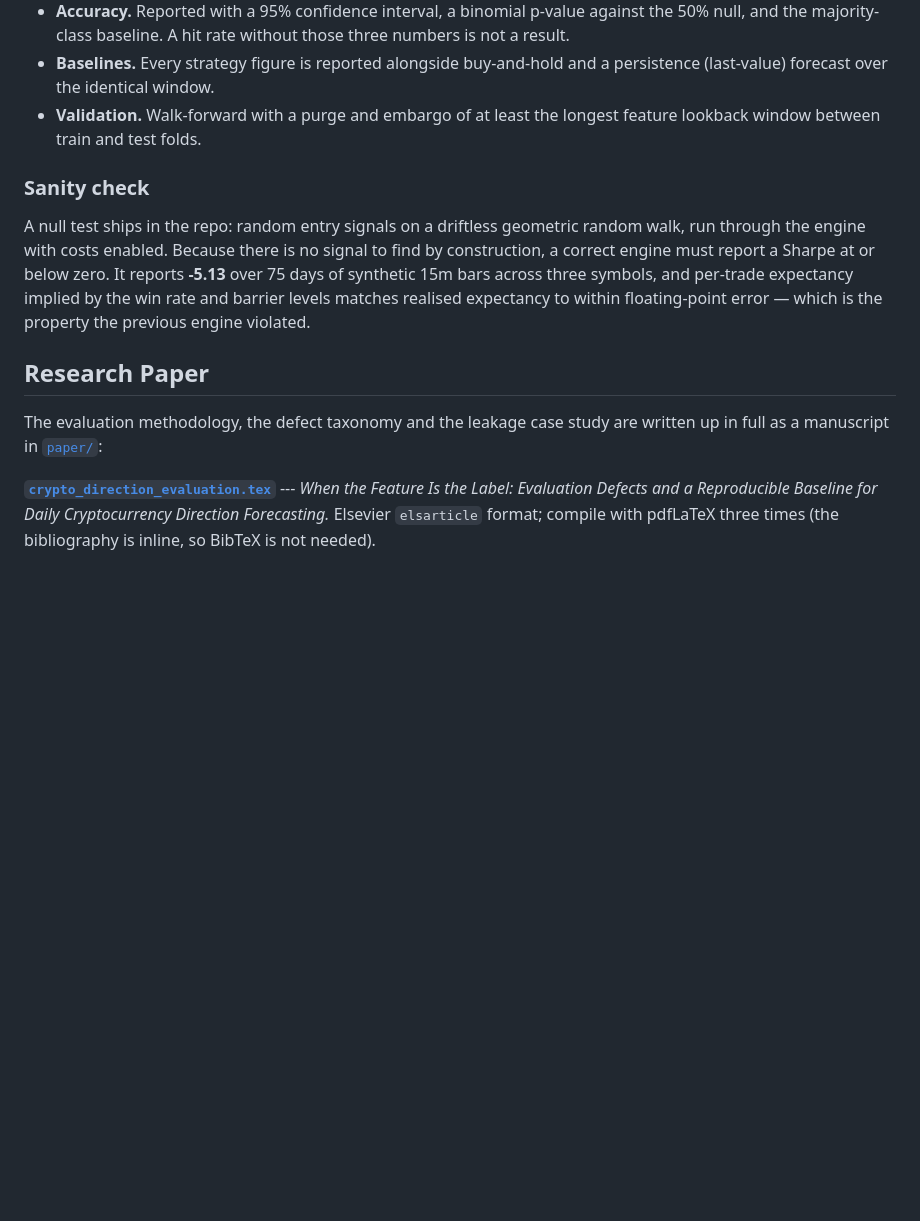
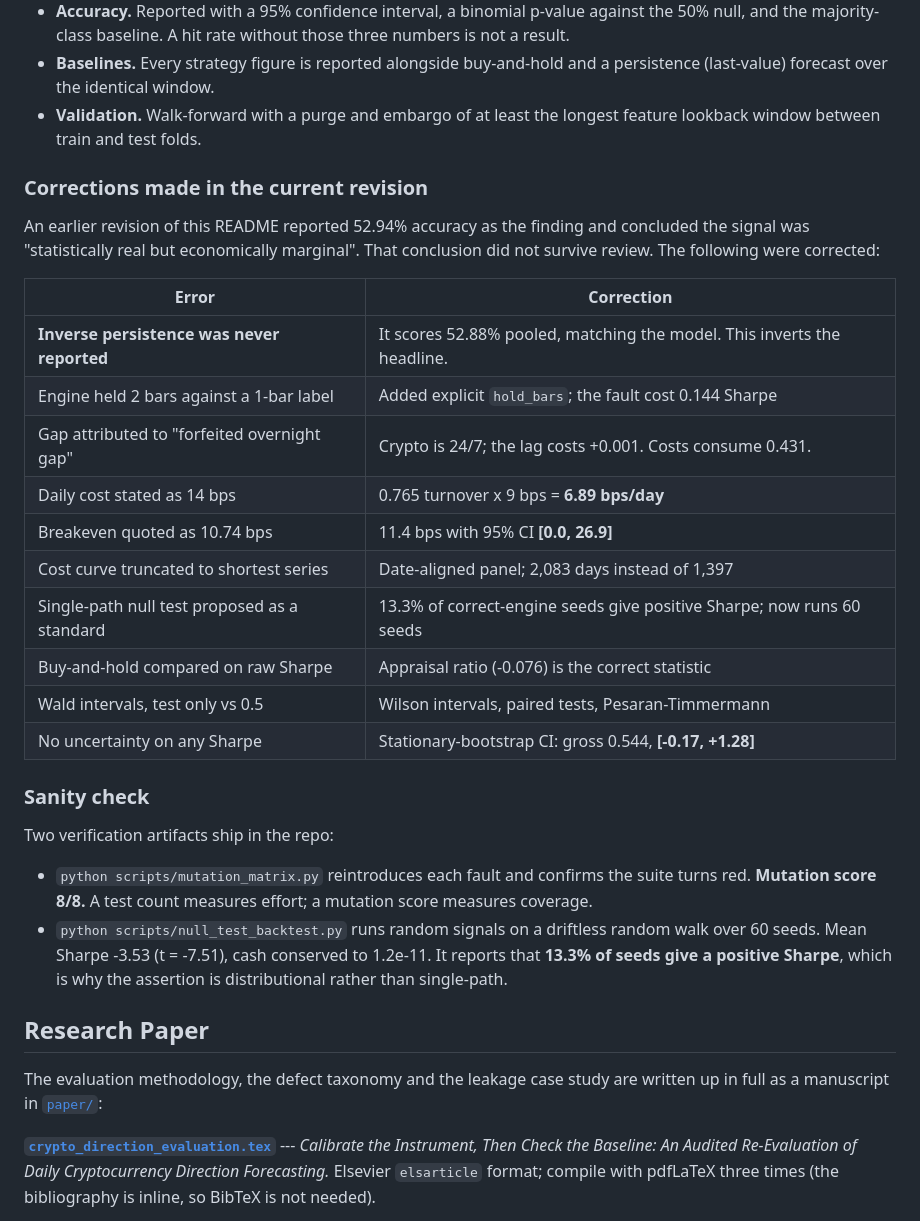
Before and after one commit to Ratnachand04/FINBIN, a Markdown page: README.md, the part around one of its changes. Drawn GitHub-style; blank space fills up the shorter version.

```diff
--- a/README.md
+++ b/README.md
@@ -299,15 +330,36 @@ and [`tests/test_feature_pipeline_correctness.py`](tests/test_feature_pipeline_c
 - **Validation.** Walk-forward with a purge and embargo of at least the longest
   feature lookback window between train and test folds.
 
+### Corrections made in the current revision
+
+An earlier revision of this README reported 52.94% accuracy as the finding and
+concluded the signal was "statistically real but economically marginal". That
+conclusion did not survive review. The following were corrected:
+
+| Error | Correction |
+|---|---|
+| **Inverse persistence was never reported** | It scores 52.88% pooled, matching the model. This inverts the headline. |
+| Engine held 2 bars against a 1-bar label | Added explicit `hold_bars`; the fault cost 0.144 Sharpe |
+| Gap attributed to "forfeited overnight gap" | Crypto is 24/7; the lag costs +0.001. Costs consume 0.431. |
+| Daily cost stated as 14 bps | 0.765 turnover x 9 bps = **6.89 bps/day** |
+| Breakeven quoted as 10.74 bps | 11.4 bps with 95% CI **[0.0, 26.9]** |
+| Cost curve truncated to shortest series | Date-aligned panel; 2,083 days instead of 1,397 |
+| Single-path null test proposed as a standard | 13.3% of correct-engine seeds give positive Sharpe; now runs 60 seeds |
+| Buy-and-hold compared on raw Sharpe | Appraisal ratio (-0.076) is the correct statistic |
+| Wald intervals, test only vs 0.5 | Wilson intervals, paired tests, Pesaran-Timmermann |
+| No uncertainty on any Sharpe | Stationary-bootstrap CI: gross 0.544, **[-0.17, +1.28]** |
+
 ### Sanity check
 
-A null test ships in the repo: random entry signals on a driftless geometric
-random walk, run through the engine with costs enabled. Because there is no
-signal to find by construction, a correct engine must report a Sharpe at or
-below zero. It reports **-5.13** over 75 days of synthetic 15m bars across three
-symbols, and per-trade expectancy implied by the win rate and barrier levels
-matches realised expectancy to within floating-point error — which is the
-property the previous engine violated.
+Two verification artifacts ship in the repo:
+
+- `python scripts/mutation_matrix.py` reintroduces each fault and confirms the
+  suite turns red. **Mutation score 8/8.** A test count measures effort; a
+  mutation score measures coverage.
+- `python scripts/null_test_backtest.py` runs random signals on a driftless
+  random walk over 60 seeds. Mean Sharpe -3.53 (t = -7.51), cash conserved to
+  1.2e-11. It reports that **13.3% of seeds give a positive Sharpe**, which is
+  why the assertion is distributional rather than single-path.
 
 ## Research Paper
 
@@ -315,7 +367,7 @@ The evaluation methodology, the defect taxonomy and the leakage case study are
 written up in full as a manuscript in [`paper/`](paper/):
 
 **[`crypto_direction_evaluation.tex`](paper/crypto_direction_evaluation.tex)** ---
-*When the Feature Is the Label: Evaluation Defects and a Reproducible Baseline for
+*Calibrate the Instrument, Then Check the Baseline: An Audited Re-Evaluation of
 Daily Cryptocurrency Direction Forecasting.* Elsevier `elsarticle` format; compile
 with pdfLaTeX three times (the bibliography is inline, so BibTeX is not needed).
 
```
Also changed, not shown: other parts of README.md (+93 -60 lines).
